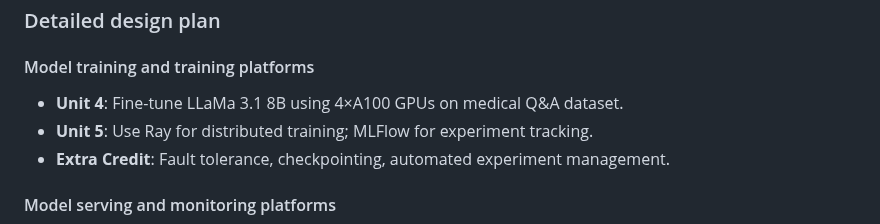
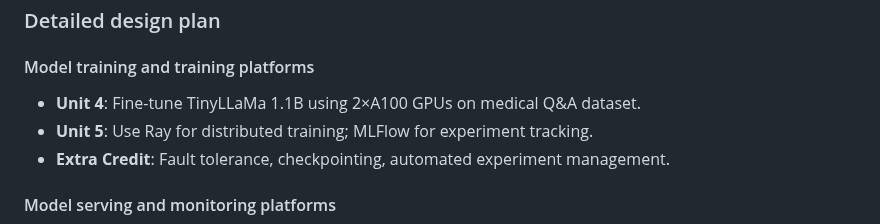
Before and after one commit to VamsiUdaykumar/Medical-Chatbot-MLOps, a Markdown page: README.md, the part around the change. GitHub-like rendering.

```diff
--- a/README.md
+++ b/README.md
@@ -78,7 +78,7 @@ It includes:
 
 #### Model training and training platforms
 
-- **Unit 4**: Fine-tune LLaMa 3.1 8B using 4×A100 GPUs on medical Q&A dataset.
+- **Unit 4**: Fine-tune TinyLLaMa 1.1B using 2×A100 GPUs on medical Q&A dataset.
 - **Unit 5**: Use Ray for distributed training; MLFlow for experiment tracking.
 - **Extra Credit**: Fault tolerance, checkpointing, automated experiment management.
 
```
